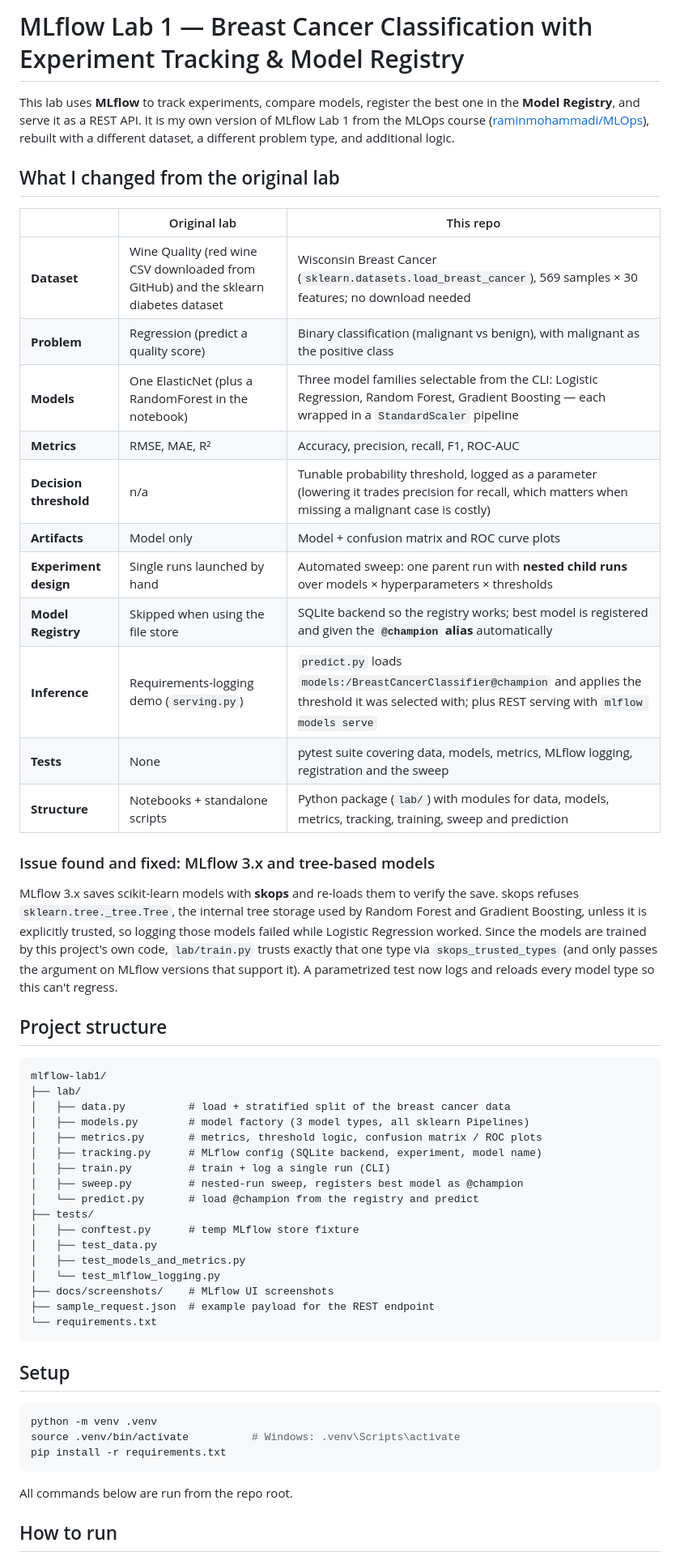
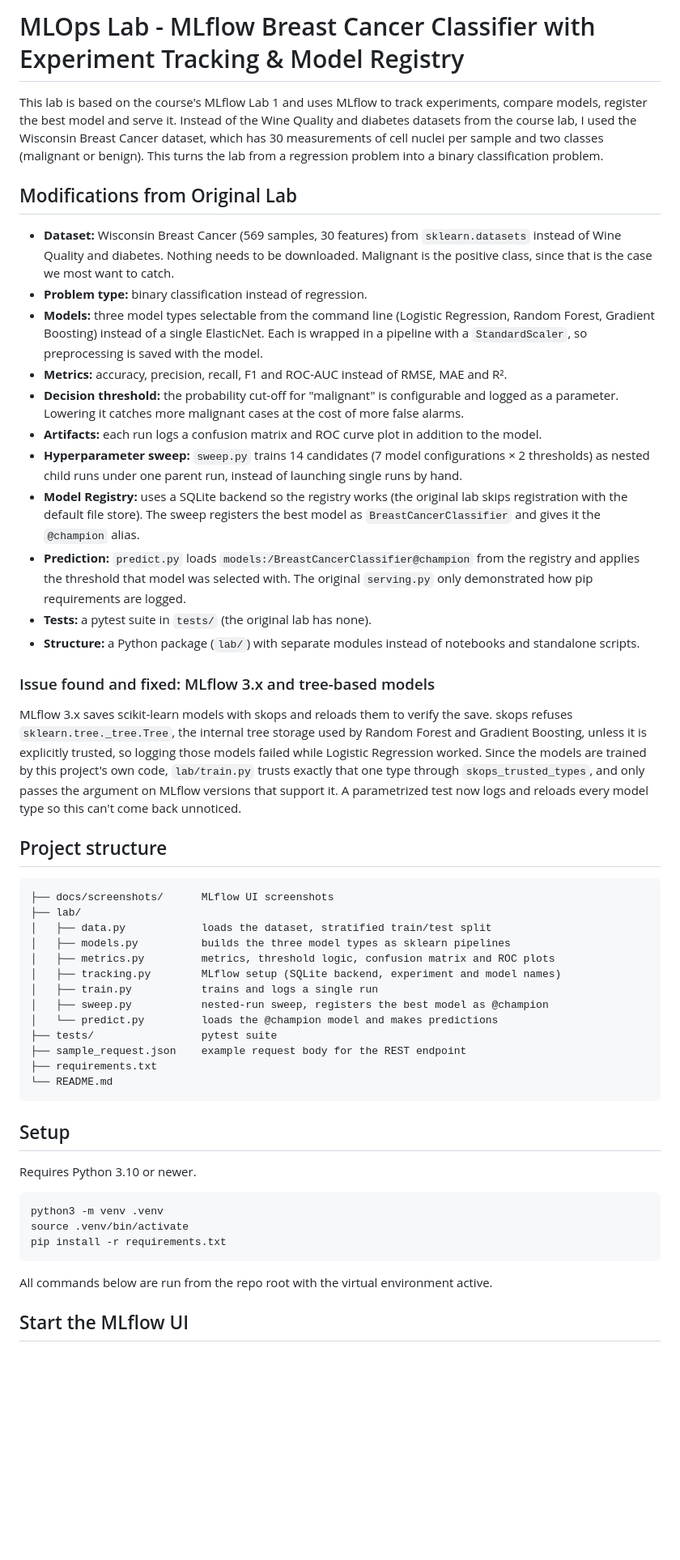
Before and after one commit to Alpha2505/MLOPs-mlflow-lab1, a Markdown page: README.md, the part around one of its changes. Shown at 81% size. Drawn GitHub-style; blank space fills up the shorter version.

````diff
--- a/README.md
+++ b/README.md
@@ -1,58 +1,54 @@
-# MLflow Lab 1 — Breast Cancer Classification with Experiment Tracking & Model Registry
+# MLOps Lab - MLflow Breast Cancer Classifier with Experiment Tracking & Model Registry
 
-This lab uses **MLflow** to track experiments, compare models, register the best one in the **Model Registry**, and serve it as a REST API. It is my own version of MLflow Lab 1 from the MLOps course ([raminmohammadi/MLOps](https://github.com/raminmohammadi/MLOps)), rebuilt with a different dataset, a different problem type, and additional logic.
+This lab is based on the course's MLflow Lab 1 and uses MLflow to track experiments, compare models, register the best model and serve it. Instead of the Wine Quality and diabetes datasets from the course lab, I used the Wisconsin Breast Cancer dataset, which has 30 measurements of cell nuclei per sample and two classes (malignant or benign). This turns the lab from a regression problem into a binary classification problem.
 
-## What I changed from the original lab
+## Modifications from Original Lab
 
-| | Original lab | This repo |
-|---|---|---|
-| **Dataset** | Wine Quality (red wine CSV downloaded from GitHub) and the sklearn diabetes dataset | Wisconsin Breast Cancer (`sklearn.datasets.load_breast_cancer`), 569 samples × 30 features; no download needed |
-| **Problem** | Regression (predict a quality score) | Binary classification (malignant vs benign), with malignant as the positive class |
-| **Models** | One ElasticNet (plus a RandomForest in the notebook) | Three model families selectable from the CLI: Logistic Regression, Random Forest, Gradient Boosting — each wrapped in a `StandardScaler` pipeline |
-| **Metrics** | RMSE, MAE, R² | Accuracy, precision, recall, F1, ROC-AUC |
-| **Decision threshold** | n/a | Tunable probability threshold, logged as a parameter (lowering it trades precision for recall, which matters when missing a malignant case is costly) |
-| **Artifacts** | Model only | Model + confusion matrix and ROC curve plots |
-| **Experiment design** | Single runs launched by hand | Automated sweep: one parent run with **nested child runs** over models × hyperparameters × thresholds |
-| **Model Registry** | Skipped when using the file store | SQLite backend so the registry works; best model is registered and given the **`@champion` alias** automatically |
-| **Inference** | Requirements-logging demo (`serving.py`) | `predict.py` loads `models:/BreastCancerClassifier@champion` and applies the threshold it was selected with; plus REST serving with `mlflow models serve` |
-| **Tests** | None | pytest suite covering data, models, metrics, MLflow logging, registration and the sweep |
-| **Structure** | Notebooks + standalone scripts | Python package (`lab/`) with modules for data, models, metrics, tracking, training, sweep and prediction |
+- **Dataset:** Wisconsin Breast Cancer (569 samples, 30 features) from `sklearn.datasets` instead of Wine Quality and diabetes. Nothing needs to be downloaded. Malignant is the positive class, since that is the case we most want to catch.
+- **Problem type:** binary classification instead of regression.
+- **Models:** three model types selectable from the command line (Logistic Regression, Random Forest, Gradient Boosting) instead of a single ElasticNet. Each is wrapped in a pipeline with a `StandardScaler`, so preprocessing is saved with the model.
+- **Metrics:** accuracy, precision, recall, F1 and ROC-AUC instead of RMSE, MAE and R².
+- **Decision threshold:** the probability cut-off for "malignant" is configurable and logged as a parameter. Lowering it catches more malignant cases at the cost of more false alarms.
+- **Artifacts:** each run logs a confusion matrix and ROC curve plot in addition to the model.
+- **Hyperparameter sweep:** `sweep.py` trains 14 candidates (7 model configurations × 2 thresholds) as nested child runs under one parent run, instead of launching single runs by hand.
+- **Model Registry:** uses a SQLite backend so the registry works (the original lab skips registration with the default file store). The sweep registers the best model as `BreastCancerClassifier` and gives it the `@champion` alias.
+- **Prediction:** `predict.py` loads `models:/BreastCancerClassifier@champion` from the registry and applies the threshold that model was selected with. The original `serving.py` only demonstrated how pip requirements are logged.
+- **Tests:** a pytest suite in `tests/` (the original lab has none).
+- **Structure:** a Python package (`lab/`) with separate modules instead of notebooks and standalone scripts.
 
 ### Issue found and fixed: MLflow 3.x and tree-based models
 
-MLflow 3.x saves scikit-learn models with **skops** and re-loads them to verify the save. skops refuses `sklearn.tree._tree.Tree`, the internal tree storage used by Random Forest and Gradient Boosting, unless it is explicitly trusted, so logging those models failed while Logistic Regression worked. Since the models are trained by this project's own code, `lab/train.py` trusts exactly that one type via `skops_trusted_types` (and only passes the argument on MLflow versions that support it). A parametrized test now logs and reloads every model type so this can't regress.
+MLflow 3.x saves scikit-learn models with skops and reloads them to verify the save. skops refuses `sklearn.tree._tree.Tree`, the internal tree storage used by Random Forest and Gradient Boosting, unless it is explicitly trusted, so logging those models failed while Logistic Regression worked. Since the models are trained by this project's own code, `lab/train.py` trusts exactly that one type through `skops_trusted_types`, and only passes the argument on MLflow versions that support it. A parametrized test now logs and reloads every model type so this can't come back unnoticed.
 
 ## Project structure
 
 ```
-mlflow-lab1/
+├── docs/screenshots/      MLflow UI screenshots
 ├── lab/
-│   ├── data.py          # load + stratified split of the breast cancer data
-│   ├── models.py        # model factory (3 model types, all sklearn Pipelines)
-│   ├── metrics.py       # metrics, threshold logic, confusion matrix / ROC plots
-│   ├── tracking.py      # MLflow config (SQLite backend, experiment, model name)
-│   ├── train.py         # train + log a single run (CLI)
-│   ├── sweep.py         # nested-run sweep, registers best model as @champion
-│   └── predict.py       # load @champion from the registry and predict
-├── tests/
-│   ├── conftest.py      # temp MLflow store fixture
-│   ├── test_data.py
-│   ├── test_models_and_metrics.py
-│   └── test_mlflow_logging.py
-├── docs/screenshots/    # MLflow UI screenshots
-├── sample_request.json  # example payload for the REST endpoint
-└── requirements.txt
+│   ├── data.py            loads the dataset, stratified train/test split
+│   ├── models.py          builds the three model types as sklearn pipelines
+│   ├── metrics.py         metrics, threshold logic, confusion matrix and ROC plots
+│   ├── tracking.py        MLflow setup (SQLite backend, experiment and model names)
+│   ├── train.py           trains and logs a single run
+│   ├── sweep.py           nested-run sweep, registers the best model as @champion
+│   └── predict.py         loads the @champion model and makes predictions
+├── tests/                 pytest suite
+├── sample_request.json    example request body for the REST endpoint
+├── requirements.txt
+└── README.md
 ```
 
 ## Setup
 
+Requires Python 3.10 or newer.
+
 ```bash
-python -m venv .venv
-source .venv/bin/activate          # Windows: .venv\Scripts\activate
+python3 -m venv .venv
+source .venv/bin/activate
 pip install -r requirements.txt
 ```
 
-All commands below are run from the repo root.
+All commands below are run from the repo root with the virtual environment active.
 
-## How to run
+## Start the MLflow UI
 
````
Also changed, not shown: other parts of README.md (+67 -23 lines), docs/screenshots/artifacts.png (added), docs/screenshots/compare.png (added), docs/screenshots/registry.png (added), docs/screenshots/runs.png (added), docs/screenshots/sweep.png (added).
